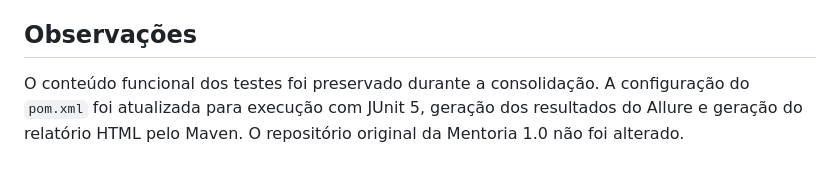
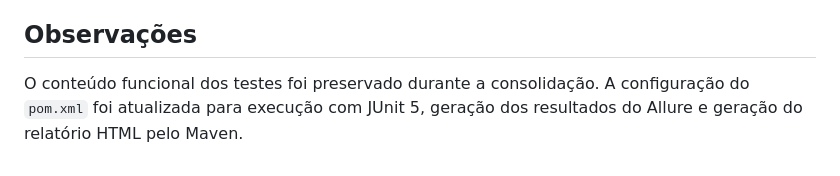
Before and after one commit to MarianaCaetanoCosta/Mentoria-Testes-Software-1.0, a Markdown page: 02-restassured-api/README.md, the part around the change. Drawn GitHub-style.

Commit message:
Remove referência ao repositório antigo

```diff
--- a/02-restassured-api/README.md
+++ b/02-restassured-api/README.md
@@ -195,4 +195,4 @@ A configuração utiliza `allure-jupiter` para integração com JUnit 5, `allure
 
 ## Observações
 
-O conteúdo funcional dos testes foi preservado durante a consolidação. A configuração do `pom.xml` foi atualizada para execução com JUnit 5, geração dos resultados do Allure e geração do relatório HTML pelo Maven. O repositório original da Mentoria 1.0 não foi alterado.
+O conteúdo funcional dos testes foi preservado durante a consolidação. A configuração do `pom.xml` foi atualizada para execução com JUnit 5, geração dos resultados do Allure e geração do relatório HTML pelo Maven.
```
